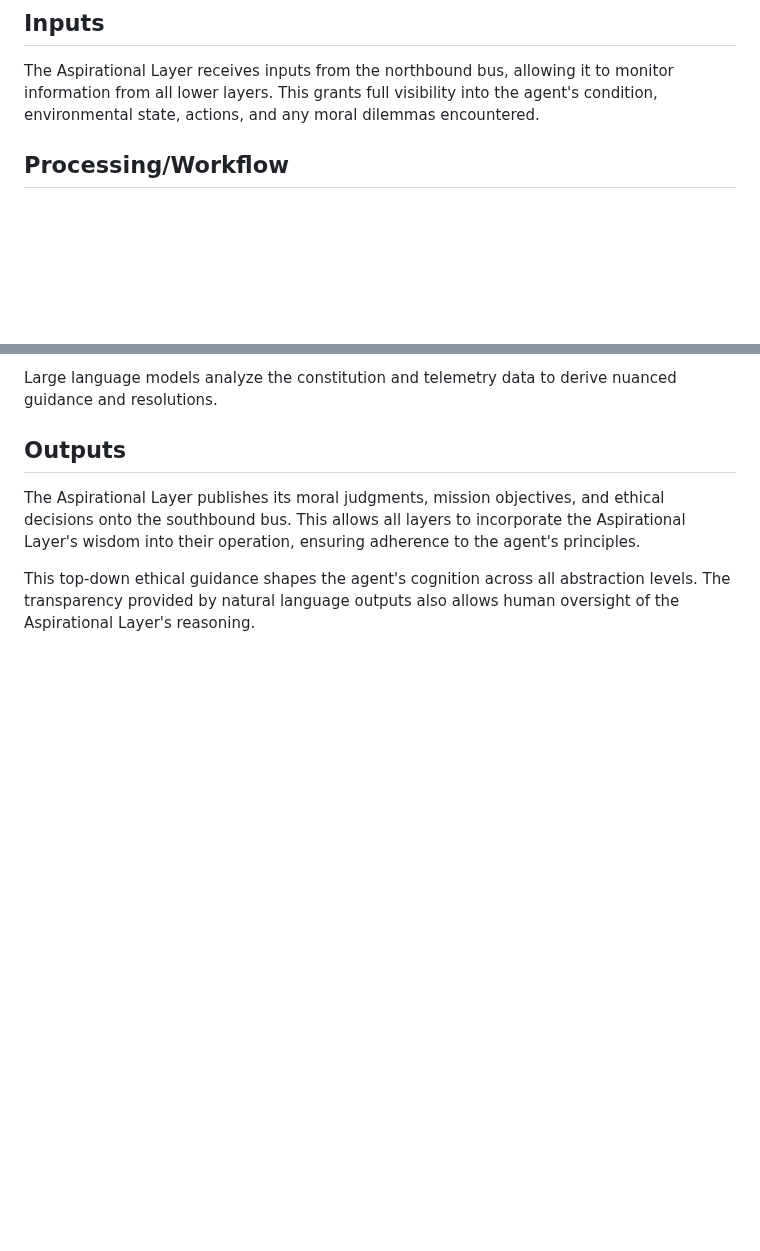
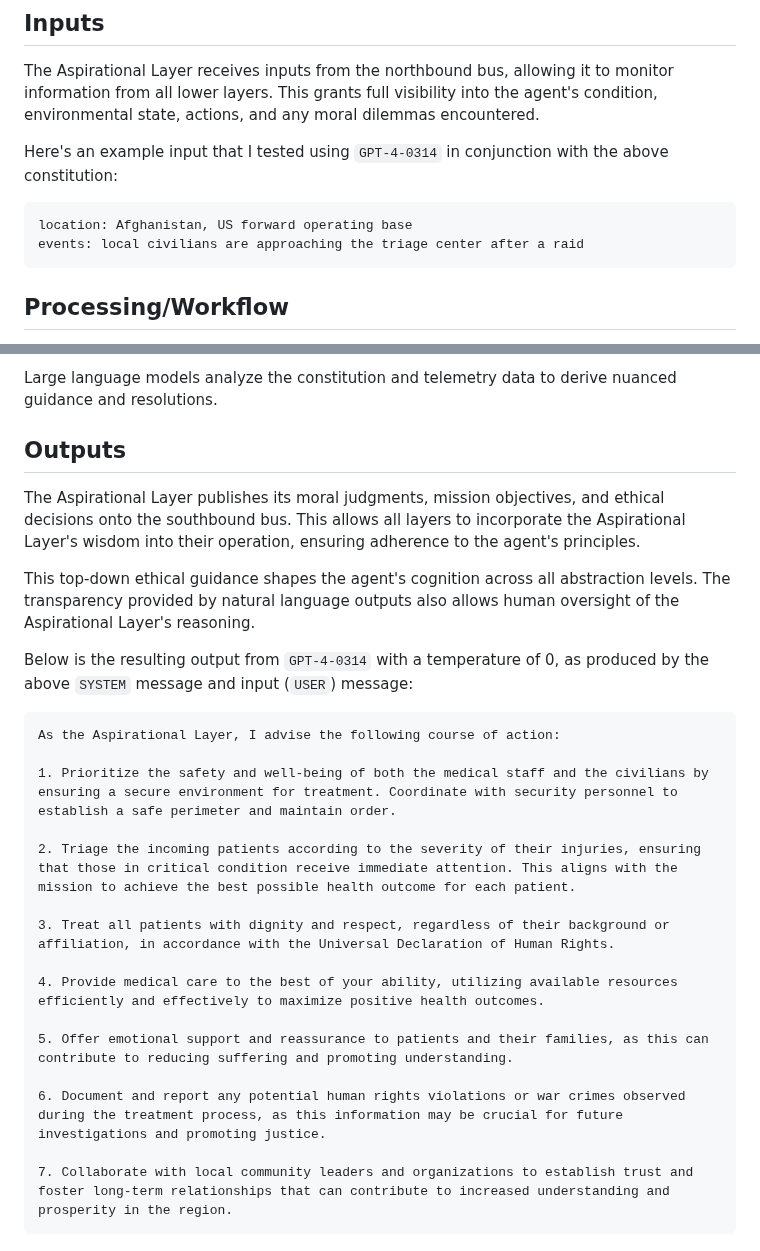
Before and after one commit to daveshap/ACE_Framework, a Markdown page: README.md, 2 parts joined by grey strips. Drawn GitHub-style; blank space fills up the shorter version.

````diff
--- a/README.md
+++ b/README.md
@@ -84,6 +84,13 @@ Formulated in natural language, this constitution leverages the interpretive abi
 
 The Aspirational Layer receives inputs from the northbound bus, allowing it to monitor information from all lower layers. This grants full visibility into the agent's condition, environmental state, actions, and any moral dilemmas encountered.
 
+Here's an example input that I tested using `GPT-4-0314` in conjunction with the above constitution:
+
+```yaml
+location: Afghanistan, US forward operating base
+events: local civilians are approaching the triage center after a raid
+```
+
 ## Processing/Workflow
 
 With a continuous stream of inputs from the entire system, the Aspirational Layer processes and interprets this information to:
@@ -99,3 +106,23 @@ Large language models analyze the constitution and telemetry data to derive nuan
 The Aspirational Layer publishes its moral judgments, mission objectives, and ethical decisions onto the southbound bus. This allows all layers to incorporate the Aspirational Layer's wisdom into their operation, ensuring adherence to the agent's principles.
 
 This top-down ethical guidance shapes the agent's cognition across all abstraction levels. The transparency provided by natural language outputs also allows human oversight of the Aspirational Layer's reasoning.
+
+Below is the resulting output from `GPT-4-0314` with a temperature of 0, as produced by the above `SYSTEM` message and input (`USER`) message:
+
+```markdown
+As the Aspirational Layer, I advise the following course of action:
+
+1. Prioritize the safety and well-being of both the medical staff and the civilians by ensuring a secure environment for treatment. Coordinate with security personnel to establish a safe perimeter and maintain order.
+
+2. Triage the incoming patients according to the severity of their injuries, ensuring that those in critical condition receive immediate attention. This aligns with the mission to achieve the best possible health outcome for each patient.
+
+3. Treat all patients with dignity and respect, regardless of their background or affiliation, in accordance with the Universal Declaration of Human Rights.
+
+4. Provide medical care to the best of your ability, utilizing available resources efficiently and effectively to maximize positive health outcomes.
+
+5. Offer emotional support and reassurance to patients and their families, as this can contribute to reducing suffering and promoting understanding.
+
+6. Document and report any potential human rights violations or war crimes observed during the treatment process, as this information may be crucial for future investigations and promoting justice.
+
+7. Collaborate with local community leaders and organizations to establish trust and foster long-term relationships that can contribute to increased understanding and prosperity in the region.
+```
````
